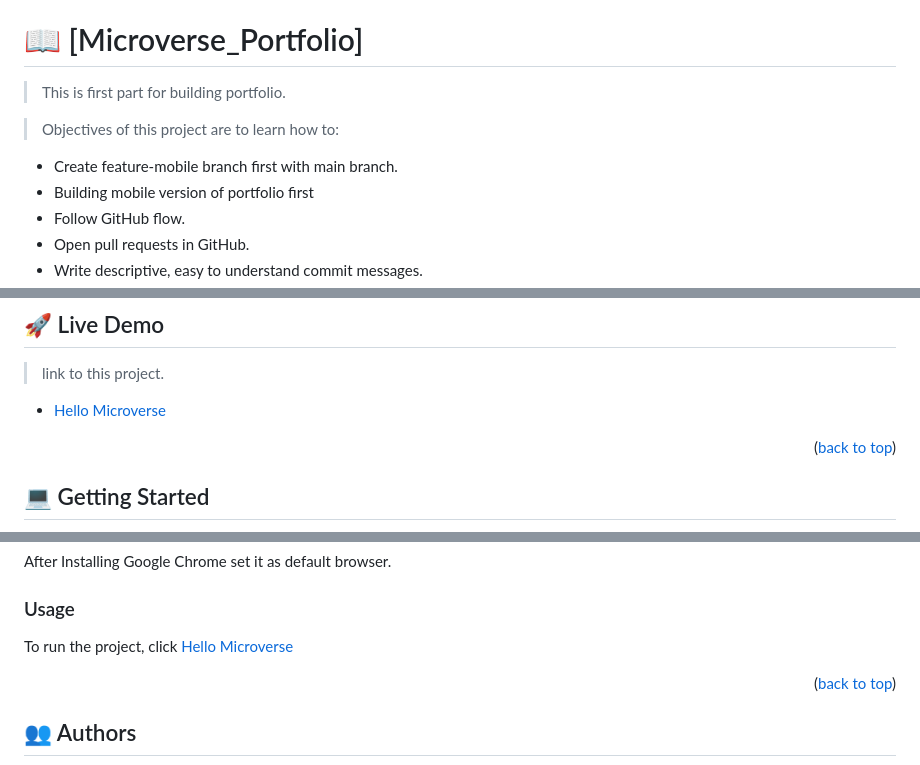
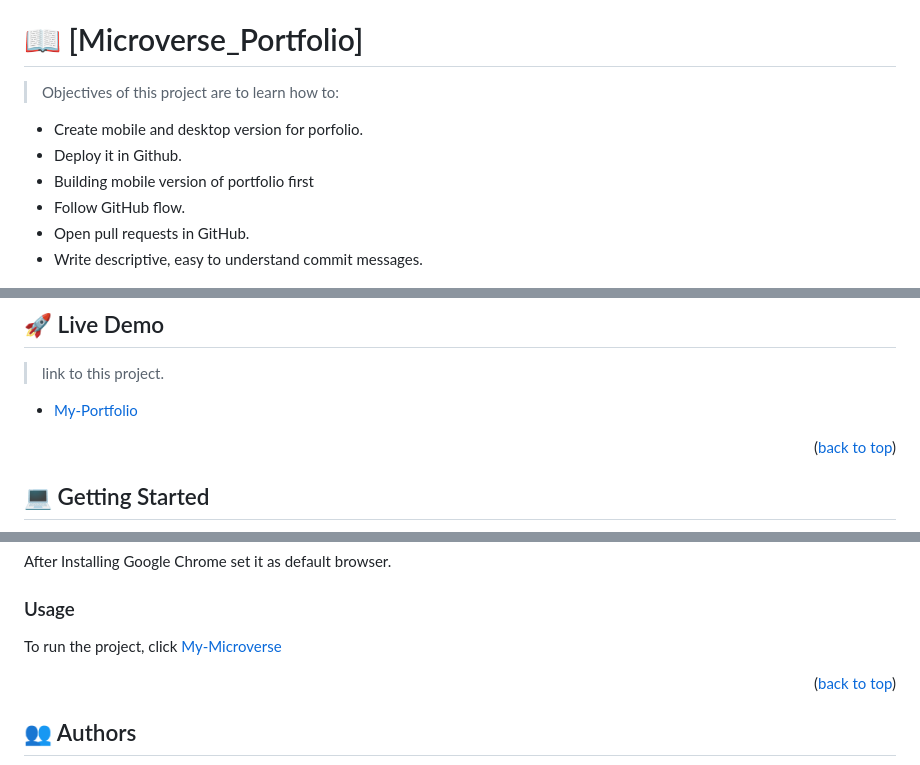
Before and after one commit to Ali-0111/Microverse_Portfolio, a Markdown page: README.md, 3 parts joined by grey strips. Rendered like a GitHub page.

Commit message:
I added My porfolio instead word hello Microverse

```diff
--- a/README.md
+++ b/README.md
@@ -25,11 +25,10 @@
 
 # 📖 [Microverse_Portfolio] <a name="about-project"></a>
 
-> This is first part for building portfolio.
-
 > Objectives of this project are to learn how to:
 
-- Create feature-mobile branch first with main branch.
+- Create mobile and desktop version for porfolio.
+- Deploy it in Github.
 - Building mobile version of portfolio first
 - Follow GitHub flow.
 - Open pull requests in GitHub.
@@ -98,7 +97,7 @@
 
 > link to this project.
 
-- [Hello Microverse](https://ali-0111.github.io/)
+- [My-Portfolio](https://ali-0111.github.io/)
 
 <p align="right">(<a href="#readme-top">back to top</a>)</p>
 
@@ -126,7 +125,7 @@ After Installing Google Chrome set it as default browser.
 
 ### Usage
 
-To run the project, click [Hello Microverse](https://github.com/Ali-0111/Microverse_Portfolio.git)
+To run the project, click [My-Microverse](https://github.com/Ali-0111/Microverse_Portfolio.git)
 
 <p align="right">(<a href="#readme-top">back to top</a>)</p>
 
```
